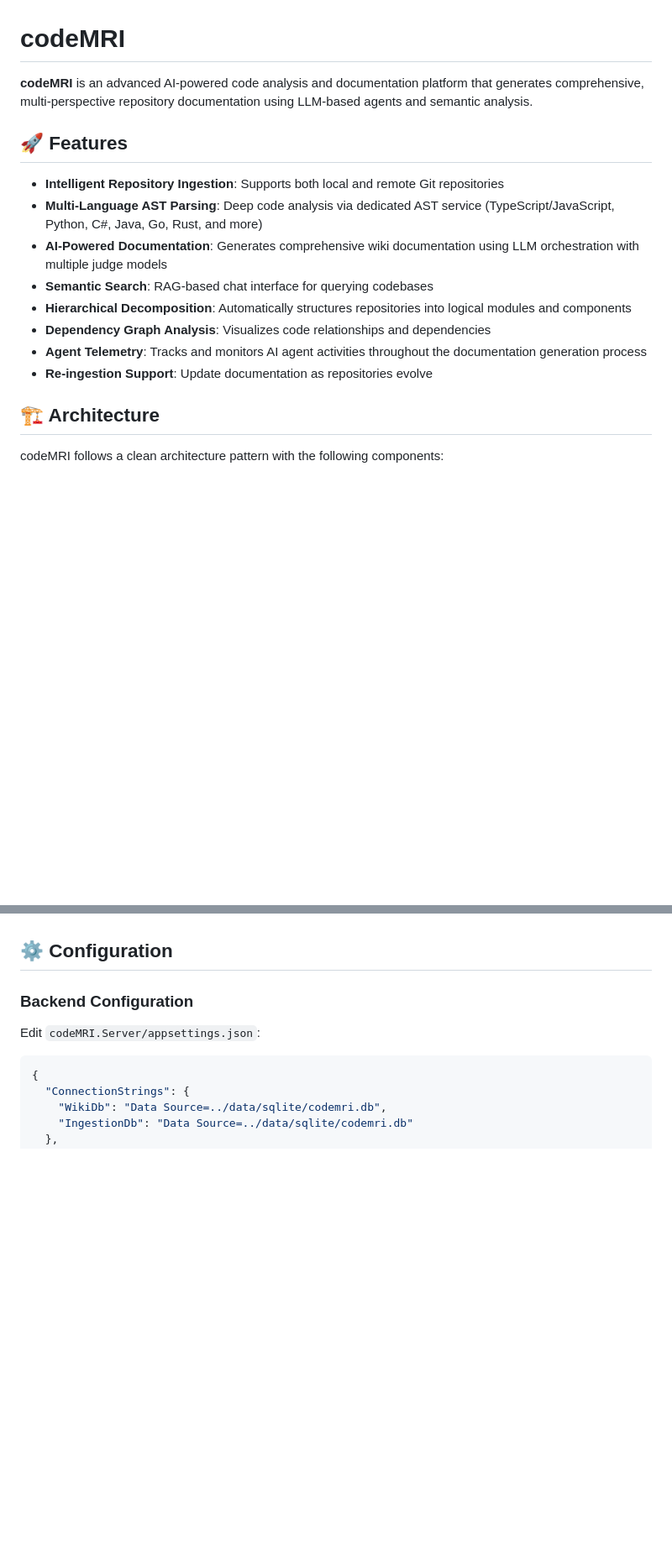
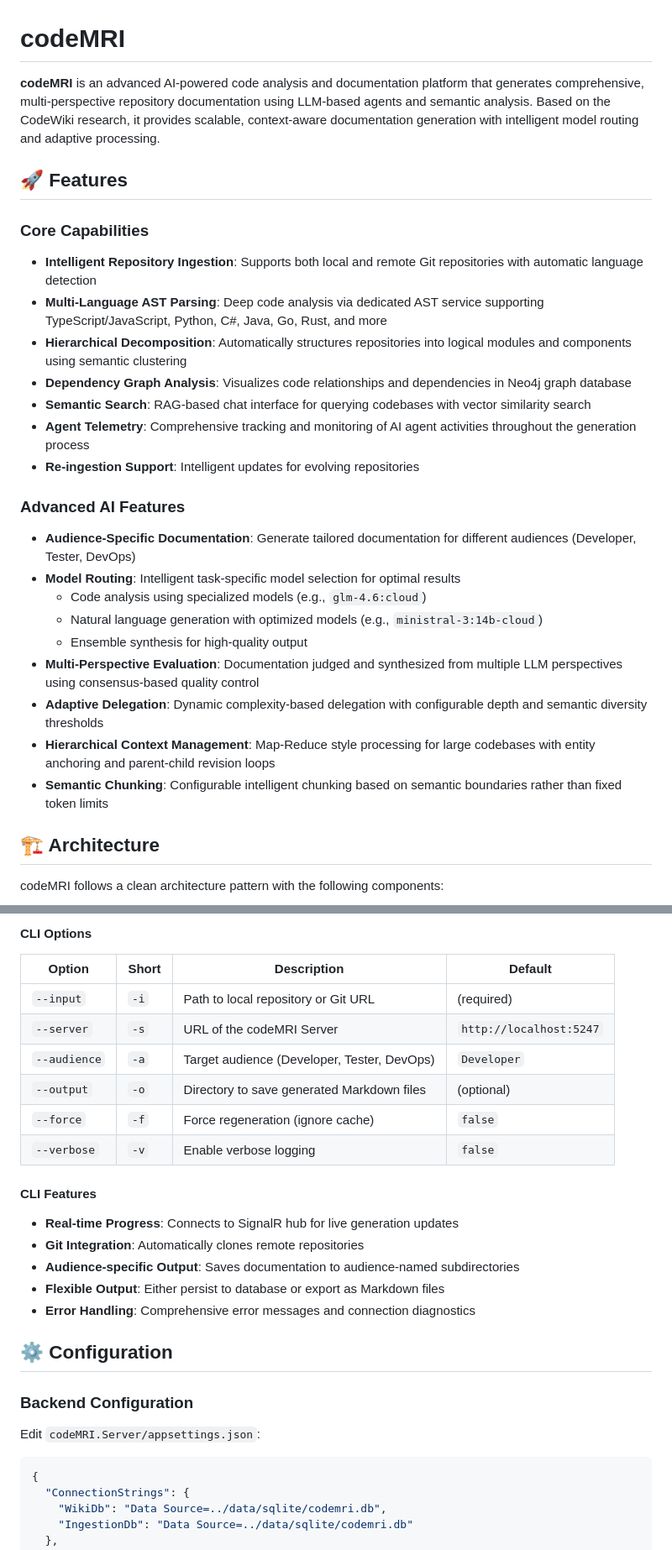
Before and after one commit to WeAreBorgResistanceIsFutile/codeMRI, a Markdown page: README.md, 2 parts joined by grey strips. Shown at 84% size. Drawn GitHub-style; blank space fills up the shorter version.

```diff
--- a/README.md
+++ b/README.md
@@ -1,17 +1,28 @@
 # codeMRI
 
-**codeMRI** is an advanced AI-powered code analysis and documentation platform that generates comprehensive, multi-perspective repository documentation using LLM-based agents and semantic analysis.
+**codeMRI** is an advanced AI-powered code analysis and documentation platform that generates comprehensive, multi-perspective repository documentation using LLM-based agents and semantic analysis. Based on the CodeWiki research, it provides scalable, context-aware documentation generation with intelligent model routing and adaptive processing.
 
 ## 🚀 Features
 
-- **Intelligent Repository Ingestion**: Supports both local and remote Git repositories
-- **Multi-Language AST Parsing**: Deep code analysis via dedicated AST service (TypeScript/JavaScript, Python, C#, Java, Go, Rust, and more)
-- **AI-Powered Documentation**: Generates comprehensive wiki documentation using LLM orchestration with multiple judge models
-- **Semantic Search**: RAG-based chat interface for querying codebases
-- **Hierarchical Decomposition**: Automatically structures repositories into logical modules and components
-- **Dependency Graph Analysis**: Visualizes code relationships and dependencies
-- **Agent Telemetry**: Tracks and monitors AI agent activities throughout the documentation generation process
-- **Re-ingestion Support**: Update documentation as repositories evolve
+### Core Capabilities
+- **Intelligent Repository Ingestion**: Supports both local and remote Git repositories with automatic language detection
+- **Multi-Language AST Parsing**: Deep code analysis via dedicated AST service supporting TypeScript/JavaScript, Python, C#, Java, Go, Rust, and more
+- **Hierarchical Decomposition**: Automatically structures repositories into logical modules and components using semantic clustering
+- **Dependency Graph Analysis**: Visualizes code relationships and dependencies in Neo4j graph database
+- **Semantic Search**: RAG-based chat interface for querying codebases with vector similarity search
+- **Agent Telemetry**: Comprehensive tracking and monitoring of AI agent activities throughout the generation process
+- **Re-ingestion Support**: Intelligent updates for evolving repositories
+
+### Advanced AI Features
+- **Audience-Specific Documentation**: Generate tailored documentation for different audiences (Developer, Tester, DevOps)
+- **Model Routing**: Intelligent task-specific model selection for optimal results
+  - Code analysis using specialized models (e.g., `glm-4.6:cloud`)
+  - Natural language generation with optimized models (e.g., `ministral-3:14b-cloud`)
+  - Ensemble synthesis for high-quality output
+- **Multi-Perspective Evaluation**: Documentation judged and synthesized from multiple LLM perspectives using consensus-based quality control
+- **Adaptive Delegation**: Dynamic complexity-based delegation with configurable depth and semantic diversity thresholds
+- **Hierarchical Context Management**: Map-Reduce style processing for large codebases with entity anchoring and parent-child revision loops
+- **Semantic Chunking**: Configurable intelligent chunking based on semantic boundaries rather than fixed token limits
 
 ## 🏗️ Architecture
 
@@ -134,3 +197,21 @@ The browser should open automatically to the Blazor WebAssembly app. If not, nav
+#### CLI Options
+
+| Option | Short | Description | Default |
+|--------|-------|-------------|---------|
+| `--input` | `-i` | Path to local repository or Git URL | (required) |
+| `--server` | `-s` | URL of the codeMRI Server | `http://localhost:5247` |
+| `--audience` | `-a` | Target audience (Developer, Tester, DevOps) | `Developer` |
+| `--output` | `-o` | Directory to save generated Markdown files | (optional) |
+| `--force` | `-f` | Force regeneration (ignore cache) | `false` |
+| `--verbose` | `-v` | Enable verbose logging | `false` |
+
+#### CLI Features
+
+- **Real-time Progress**: Connects to SignalR hub for live generation updates
+- **Git Integration**: Automatically clones remote repositories
+- **Audience-specific Output**: Saves documentation to audience-named subdirectories
+- **Flexible Output**: Either persist to database or export as Markdown files
+- **Error Handling**: Comprehensive error messages and connection diagnostics
 
 ## ⚙️ Configuration
 
```
Also changed, not shown: other parts of README.md (+112 -15 lines).
